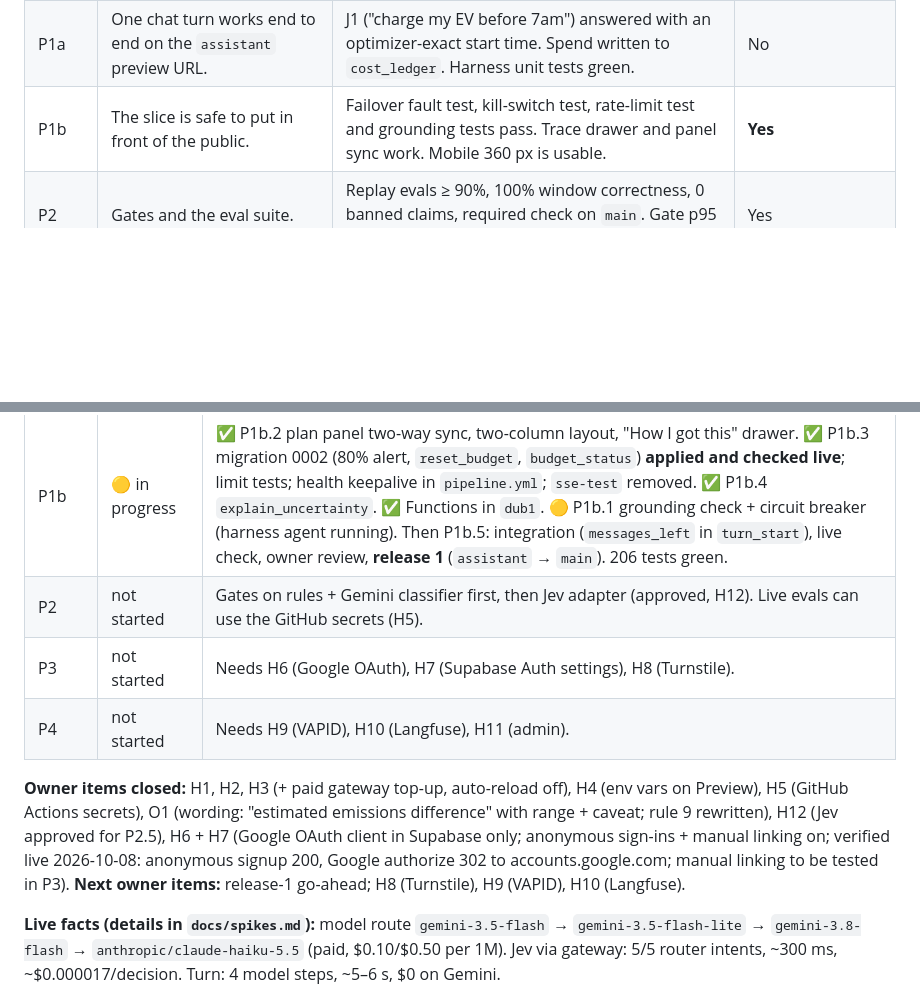
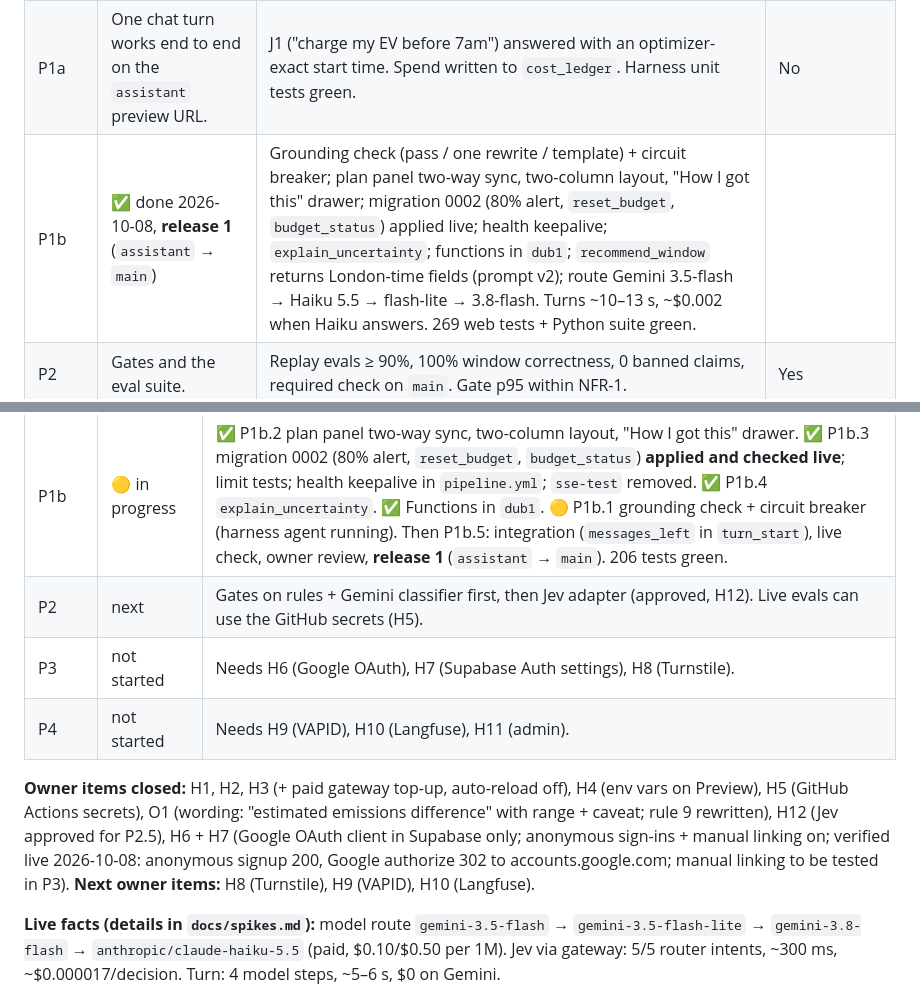
Before and after one commit to nivesh22/greenwindow, a Markdown page: docs/agent-execution-plan.md, 2 parts joined by grey strips. Drawn GitHub-style; blank space fills up the shorter version.

Commit message:
Release 1 status: P1b done
Co-Authored-By: Claude Opus 5.5 <noreply@anthropic.com>

```diff
--- a/docs/agent-execution-plan.md
+++ b/docs/agent-execution-plan.md
@@ -45,7 +45,7 @@ Owner:    H1-H3  H4, O1  H5      H6-H8,  H9-H11
 |-------|------|---------------|--------------------|
 | P0 | Docs, rules, contracts and agent definitions in place. Supabase project exists. | Contracts compile. `npm test` and `npm run typecheck` green. `.claude/agents/*.md` committed. Migration 0001 applied. | No (docs/rules commit to `main` only) |
 | P1a | One chat turn works end to end on the `assistant` preview URL. | J1 ("charge my EV before 7am") answered with an optimizer-exact start time. Spend written to `cost_ledger`. Harness unit tests green. | No |
-| P1b | The slice is safe to put in front of the public. | Failover fault test, kill-switch test, rate-limit test and grounding tests pass. Trace drawer and panel sync work. Mobile 360 px is usable. | **Yes** |
+| P1b | ✅ done 2026-10-08, **release 1** (`assistant` → `main`) | Grounding check (pass / one rewrite / template) + circuit breaker; plan panel two-way sync, two-column layout, "How I got this" drawer; migration 0002 (80% alert, `reset_budget`, `budget_status`) applied live; health keepalive; `explain_uncertainty`; functions in `dub1`; `recommend_window` returns London-time fields (prompt v2); route Gemini 3.5-flash → Haiku 5.5 → flash-lite → 3.8-flash. Turns ~10–13 s, ~$0.002 when Haiku answers. 269 web tests + Python suite green. |
 | P2 | Gates and the eval suite. | Replay evals ≥ 90%, 100% window correctness, 0 banned claims, required check on `main`. Gate p95 within NFR-1. | Yes |
 | P3 | Users, memory, impact ledger. | J2, J3 and J7 work end to end. pgTAP RLS tests pass. Delete-my-data test passes. | Yes |
 | P4 | Follow-through and ops. | J4, J5, J6 and J8 work. The Ops page shows real data. README showcase done. | Yes |
@@ -232,11 +232,11 @@ Last updated 2026-10-08 (late evening). Integration branch `assistant`; preview:
 | P0 | ✅ done | Rules/docs v0.2, subagents, contracts, Supabase project, migration 0001 applied. |
 | P1a | ✅ done 2026-10-08 | Harness core, core tools, chat UI, API + Supabase store, `turn.ts` + system prompt. Owner verified J1 on the preview. |
 | P1b | 🟡 in progress | ✅ P1b.2 plan panel two-way sync, two-column layout, "How I got this" drawer. ✅ P1b.3 migration 0002 (80% alert, `reset_budget`, `budget_status`) **applied and checked live**; limit tests; health keepalive in `pipeline.yml`; `sse-test` removed. ✅ P1b.4 `explain_uncertainty`. ✅ Functions in `dub1`. 🟡 P1b.1 grounding check + circuit breaker (harness agent running). Then P1b.5: integration (`messages_left` in `turn_start`), live check, owner review, **release 1** (`assistant` → `main`). 206 tests green. |
-| P2 | not started | Gates on rules + Gemini classifier first, then Jev adapter (approved, H12). Live evals can use the GitHub secrets (H5). |
+| P2 | next | Gates on rules + Gemini classifier first, then Jev adapter (approved, H12). Live evals can use the GitHub secrets (H5). |
 | P3 | not started | Needs H6 (Google OAuth), H7 (Supabase Auth settings), H8 (Turnstile). |
 | P4 | not started | Needs H9 (VAPID), H10 (Langfuse), H11 (admin). |
 
-**Owner items closed:** H1, H2, H3 (+ paid gateway top-up, auto-reload off), H4 (env vars on Preview), H5 (GitHub Actions secrets), O1 (wording: "estimated emissions difference" with range + caveat; rule 9 rewritten), H12 (Jev approved for P2.5), H6 + H7 (Google OAuth client in Supabase only; anonymous sign-ins + manual linking on; verified live 2026-10-08: anonymous signup 200, Google authorize 302 to accounts.google.com; manual linking to be tested in P3). **Next owner items:** release-1 go-ahead; H8 (Turnstile), H9 (VAPID), H10 (Langfuse).
+**Owner items closed:** H1, H2, H3 (+ paid gateway top-up, auto-reload off), H4 (env vars on Preview), H5 (GitHub Actions secrets), O1 (wording: "estimated emissions difference" with range + caveat; rule 9 rewritten), H12 (Jev approved for P2.5), H6 + H7 (Google OAuth client in Supabase only; anonymous sign-ins + manual linking on; verified live 2026-10-08: anonymous signup 200, Google authorize 302 to accounts.google.com; manual linking to be tested in P3). **Next owner items:** H8 (Turnstile), H9 (VAPID), H10 (Langfuse).
 
 **Live facts (details in `docs/spikes.md`):** model route `gemini-3.5-flash` → `gemini-3.5-flash-lite` → `gemini-3.8-flash` → `anthropic/claude-haiku-5.5` (paid, $0.10/$0.50 per 1M). Jev via gateway: 5/5 router intents, ~300 ms, ~$0.000017/decision. Turn: 4 model steps, ~5–6 s, $0 on Gemini.
 
```
Also changed, not shown: other parts of docs/agent-execution-plan.md (+2 -2 lines), CLAUDE.md (+1 -1 lines).
